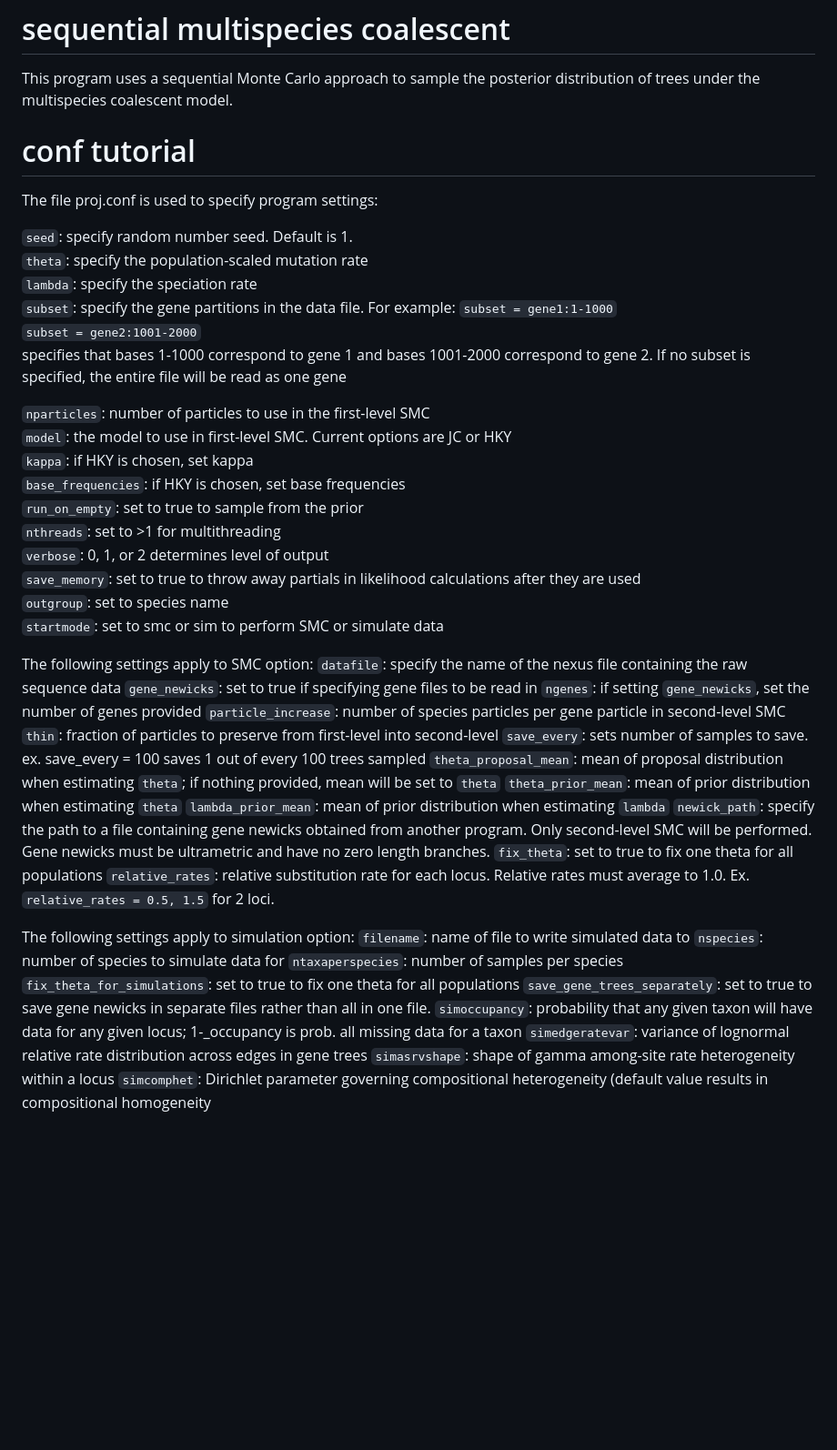
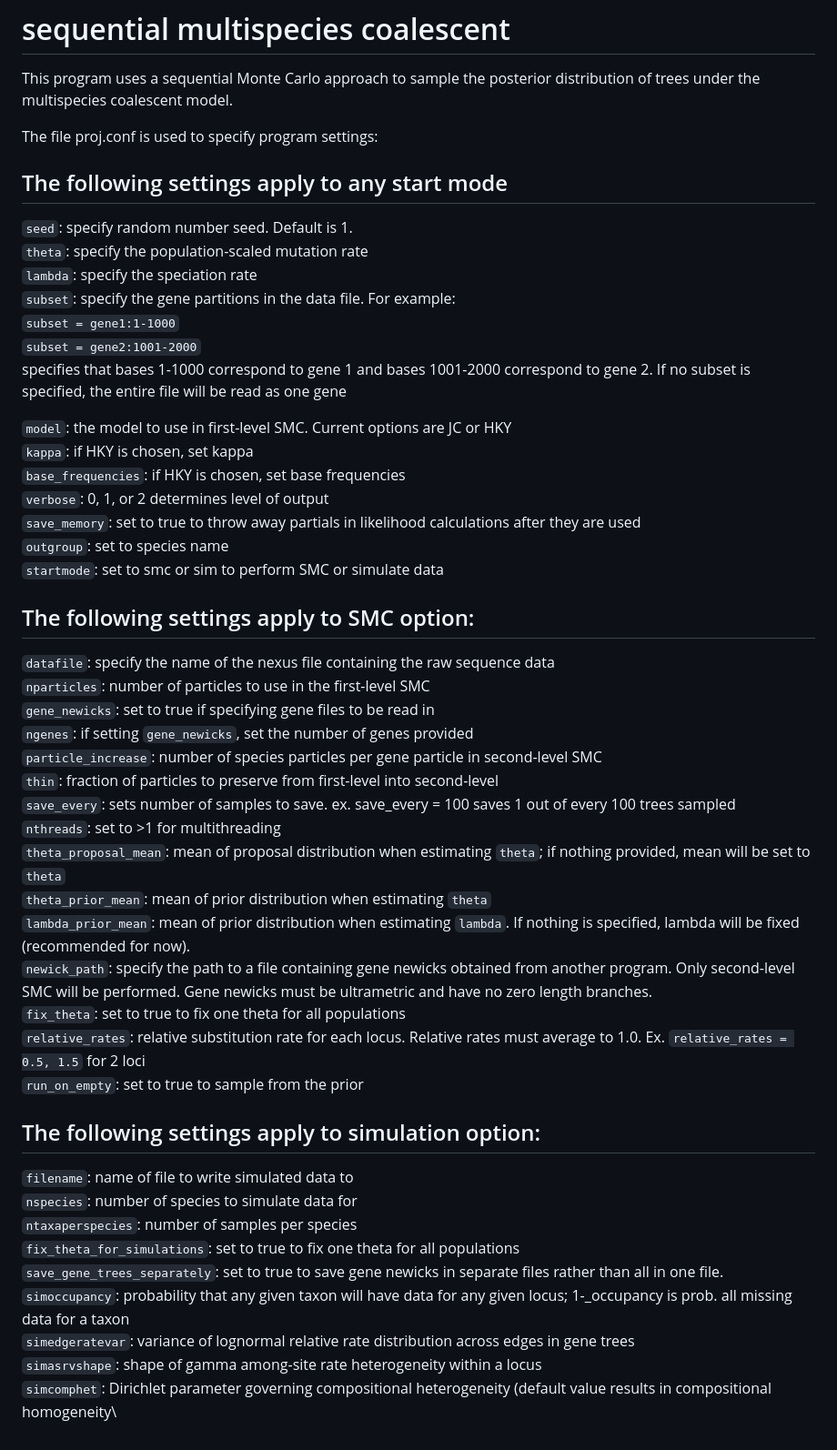
Before and after one commit to amilkey1/SMC, a Markdown page: README.md, the part around the change. Shown at 91% size. Drawn GitHub-style; blank space fills up the shorter version.

```diff
--- a/README.md
+++ b/README.md
@@ -1,49 +1,49 @@
 # sequential multispecies coalescent
 This program uses a sequential Monte Carlo approach to sample the posterior distribution of trees under the multispecies coalescent model.
 
-# conf tutorial
 The file proj.conf is used to specify program settings:
 
+## The following settings apply to any start mode
 `seed`: specify random number seed. Default is 1. \
 `theta`: specify the population-scaled mutation rate\
 `lambda`: specify the speciation rate\
-`subset`: specify the gene partitions in the data file. For example:
+`subset`: specify the gene partitions in the data file. For example:\
   `subset = gene1:1-1000`\
   `subset = gene2:1001-2000`\
 specifies that bases 1-1000 correspond to gene 1 and bases 1001-2000 correspond to gene 2. If no subset is specified, the entire file will be read as one gene
 
-`nparticles`: number of particles to use in the first-level SMC\
 `model`: the model to use in first-level SMC. Current options are JC or HKY\
 `kappa`: if HKY is chosen, set kappa\
 `base_frequencies`: if HKY is chosen, set base frequencies\
-`run_on_empty`: set to true to sample from the prior\
-`nthreads`: set to >1 for multithreading\
 `verbose`: 0, 1, or 2 determines level of output\
 `save_memory`: set to true to throw away partials in likelihood calculations after they are used\
 `outgroup`: set to species name\
 `startmode`: set to smc or sim to perform SMC or simulate data
 
-The following settings apply to SMC option:
-`datafile`: specify the name of the nexus file containing the raw sequence data
-`gene_newicks`: set to true if specifying gene files to be read in
-`ngenes`: if setting `gene_newicks`, set the number of genes provided
-`particle_increase`: number of species particles per gene particle in second-level SMC
-`thin`: fraction of particles to preserve from first-level into second-level
-`save_every`: sets number of samples to save. ex. save_every = 100 saves 1 out of every 100 trees sampled
-`theta_proposal_mean`: mean of proposal distribution when estimating `theta`; if nothing provided, mean will be set to `theta`
-`theta_prior_mean`: mean of prior distribution when estimating `theta`
-`lambda_prior_mean`: mean of prior distribution when estimating `lambda`
-`newick_path`: specify the path to a file containing gene newicks obtained from another program. Only second-level SMC will be performed. Gene newicks must be ultrametric and have no zero length branches.
-`fix_theta`: set to true to fix one theta for all populations
-`relative_rates`: relative substitution rate for each locus. Relative rates must average to 1.0. Ex. `relative_rates = 0.5, 1.5` for 2 loci.
+## The following settings apply to SMC option:
+`datafile`: specify the name of the nexus file containing the raw sequence data\
+`nparticles`: number of particles to use in the first-level SMC\
+`gene_newicks`: set to true if specifying gene files to be read in\
+`ngenes`: if setting `gene_newicks`, set the number of genes provided\
+`particle_increase`: number of species particles per gene particle in second-level SMC\
+`thin`: fraction of particles to preserve from first-level into second-level\
+`save_every`: sets number of samples to save. ex. save_every = 100 saves 1 out of every 100 trees sampled\
+`nthreads`: set to >1 for multithreading\
+`theta_proposal_mean`: mean of proposal distribution when estimating `theta`; if nothing provided, mean will be set to `theta`\
+`theta_prior_mean`: mean of prior distribution when estimating `theta`\
+`lambda_prior_mean`: mean of prior distribution when estimating `lambda`. If nothing is specified, lambda will be fixed (recommended for now).\
+`newick_path`: specify the path to a file containing gene newicks obtained from another program. Only second-level SMC will be performed. Gene newicks must be ultrametric and have no zero length branches.\
+`fix_theta`: set to true to fix one theta for all populations\
+`relative_rates`: relative substitution rate for each locus. Relative rates must average to 1.0. Ex. `relative_rates = 0.5, 1.5` for 2 loci\
+`run_on_empty`: set to true to sample from the prior
 
-The following settings apply to simulation option:
-`filename`: name of file to write simulated data to
-`nspecies`: number of species to simulate data for
-`ntaxaperspecies`: number of samples per species
-`fix_theta_for_simulations`: set to true to fix one theta for all populations
-`save_gene_trees_separately`: set to true to save gene newicks in separate files rather than all in one file.
-`simoccupancy`: probability that any given taxon will have data for any given locus; 1-_occupancy is prob. all missing data for a taxon
-`simedgeratevar`: variance of lognormal relative rate distribution across edges in gene trees
-`simasrvshape`: shape of gamma among-site rate heterogeneity within a locus
-`simcomphet`: Dirichlet parameter governing compositional heterogeneity (default value results in compositional homogeneity
+## The following settings apply to simulation option:
+`filename`: name of file to write simulated data to\
+`nspecies`: number of species to simulate data for\
+`ntaxaperspecies`: number of samples per species\
+`fix_theta_for_simulations`: set to true to fix one theta for all populations\
+`save_gene_trees_separately`: set to true to save gene newicks in separate files rather than all in one file.\
+`simoccupancy`: probability that any given taxon will have data for any given locus; 1-_occupancy is prob. all missing data for a taxon\
+`simedgeratevar`: variance of lognormal relative rate distribution across edges in gene trees\
+`simasrvshape`: shape of gamma among-site rate heterogeneity within a locus\
+`simcomphet`: Dirichlet parameter governing compositional heterogeneity (default value results in compositional homogeneity\
```
